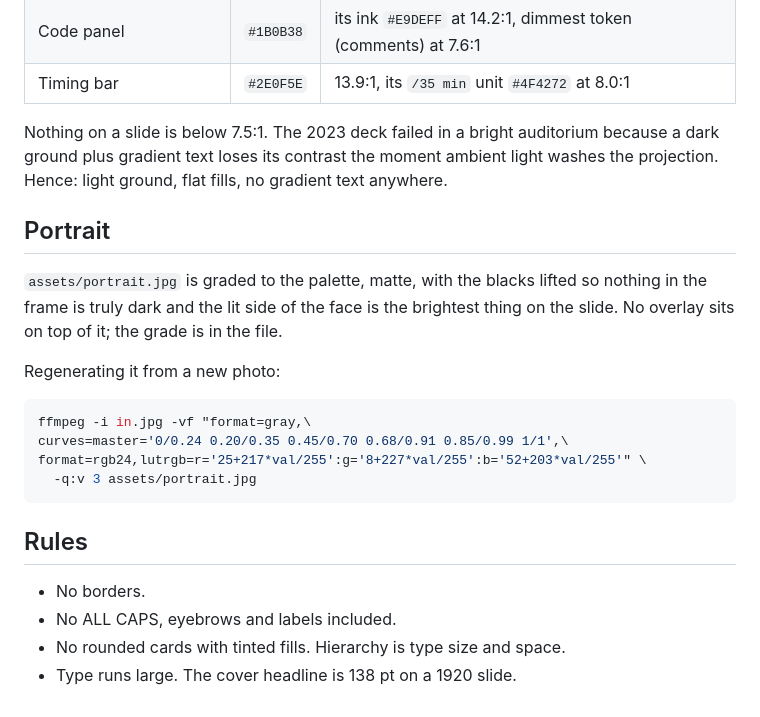
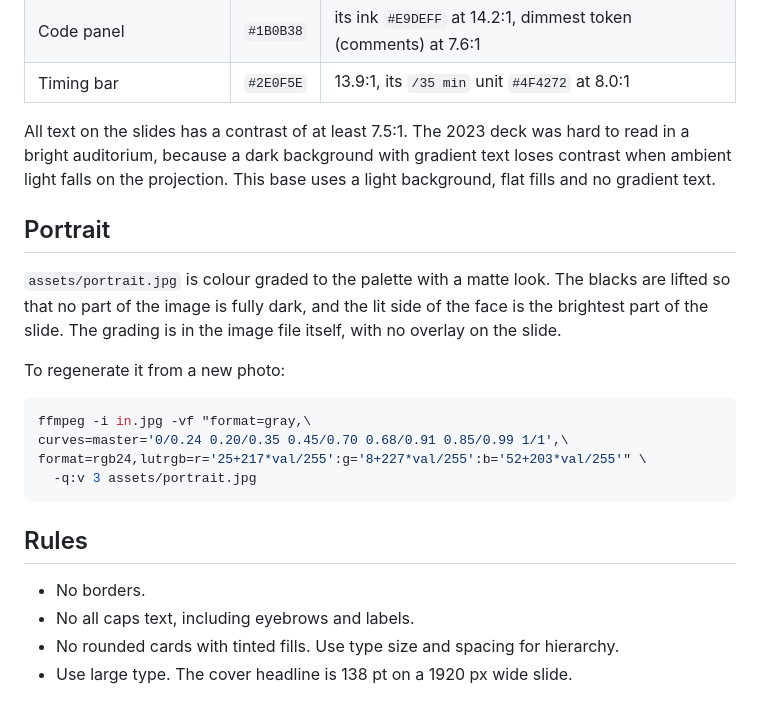
Before and after one commit to rollecode/keynote-base, a Markdown page: README.md, the part around one of its changes. GitHub-like rendering.

````diff
--- a/README.md
+++ b/README.md
@@ -90,13 +90,13 @@ The headline move is one Unbounded phrase followed by one Instrument Serif itali
 | Code panel | `#1B0B38` | its ink `#E9DEFF` at 14.2:1, dimmest token (comments) at 7.6:1 |
 | Timing bar | `#2E0F5E` | 13.9:1, its `/35 min` unit `#4F4272` at 8.0:1 |
 
-Nothing on a slide is below 7.5:1. The 2023 deck failed in a bright auditorium because a dark ground plus gradient text loses its contrast the moment ambient light washes the projection. Hence: light ground, flat fills, no gradient text anywhere.
+All text on the slides has a contrast of at least 7.5:1. The 2023 deck was hard to read in a bright auditorium, because a dark background with gradient text loses contrast when ambient light falls on the projection. This base uses a light background, flat fills and no gradient text.
 
 ## Portrait
 
-`assets/portrait.jpg` is graded to the palette, matte, with the blacks lifted so nothing in the frame is truly dark and the lit side of the face is the brightest thing on the slide. No overlay sits on top of it; the grade is in the file.
+`assets/portrait.jpg` is colour graded to the palette with a matte look. The blacks are lifted so that no part of the image is fully dark, and the lit side of the face is the brightest part of the slide. The grading is in the image file itself, with no overlay on the slide.
 
-Regenerating it from a new photo:
+To regenerate it from a new photo:
 
 ```bash
 ffmpeg -i in.jpg -vf "format=gray,\
@@ -108,6 +108,6 @@ format=rgb24,lutrgb=r='25+217*val/255':g='8+227*val/255':b='52+203*val/255'" \
 ## Rules
 
 - No borders.
-- No ALL CAPS, eyebrows and labels included.
-- No rounded cards with tinted fills. Hierarchy is type size and space.
-- Type runs large. The cover headline is 138 pt on a 1920 slide.
+- No all caps text, including eyebrows and labels.
+- No rounded cards with tinted fills. Use type size and spacing for hierarchy.
+- Use large type. The cover headline is 138 pt on a 1920 px wide slide.
````
Also changed, not shown: other parts of README.md (+9 -9 lines).
